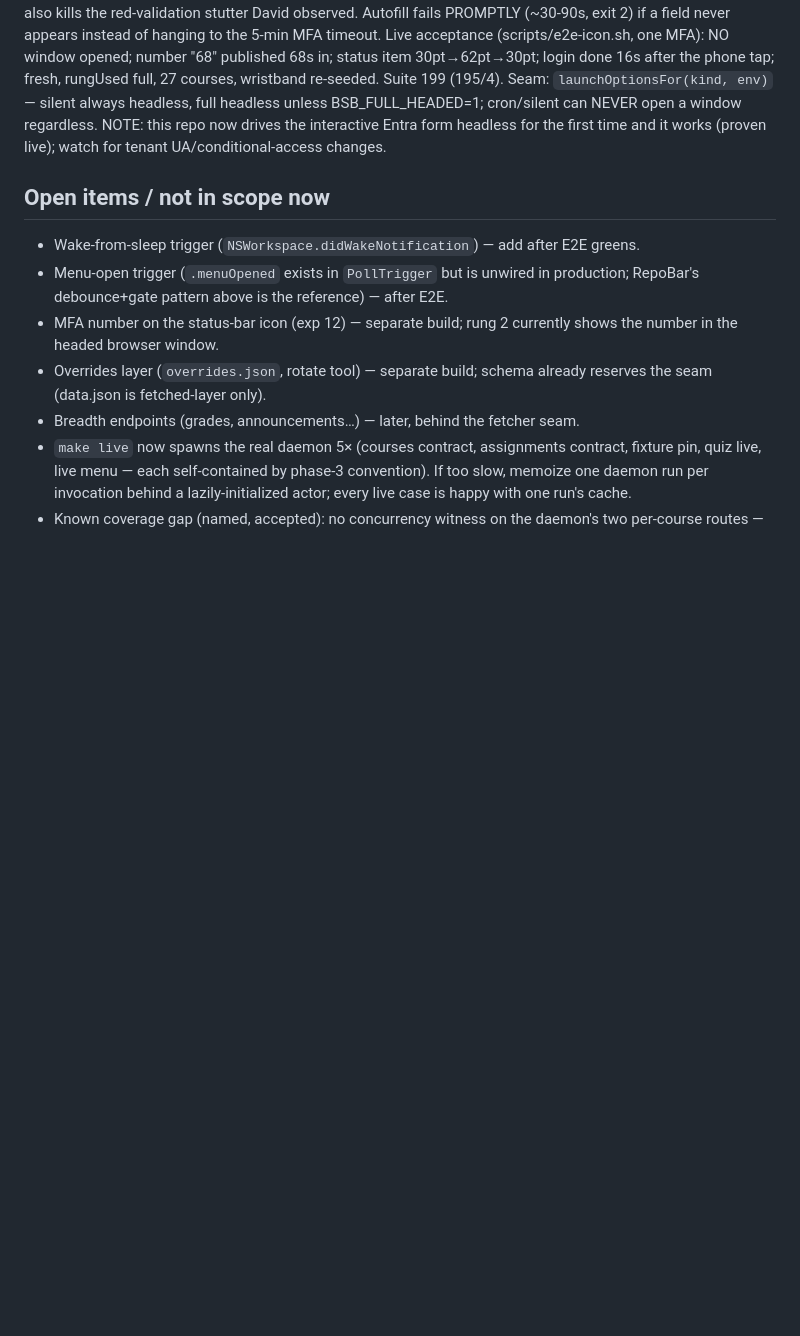
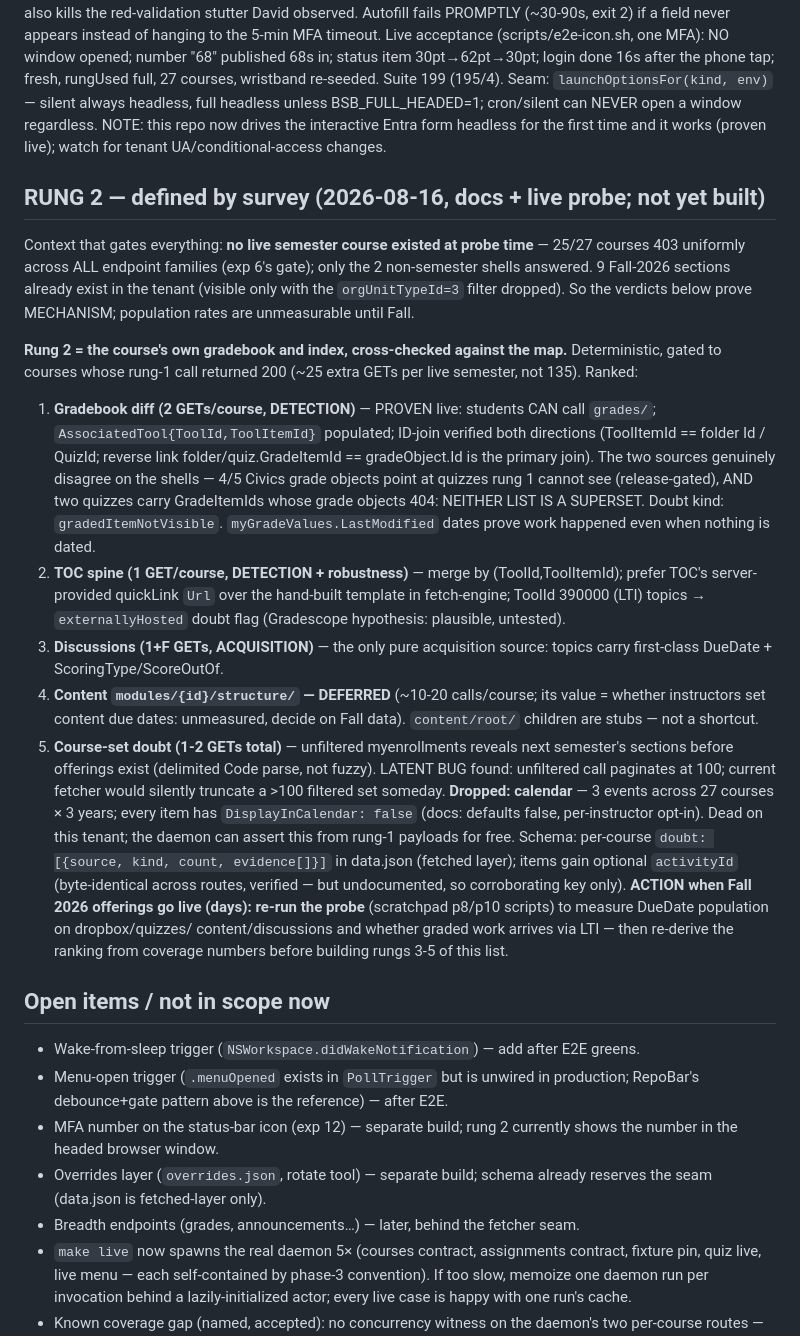
Before and after one commit to DavidChen-006/Brightspace-Bar, a Markdown page: LADDER-PLAN.md, the part around the change. Drawn GitHub-style; blank space fills up the shorter version.

Commit message:
docs: RUNG 2 defined by survey — gradebook diff proven, calendar dead, Fall re-probe queued
Co-Authored-By: Claude Fable 5 <noreply@anthropic.com>
Claude-Session: https://claude.ai/code/session_01DV5JdRxWrPv1AP4whE5ZFg

```diff
--- a/LADDER-PLAN.md
+++ b/LADDER-PLAN.md
@@ -373,6 +373,50 @@ unless BSB_FULL_HEADED=1; cron/silent can NEVER open a window regardless.
 NOTE: this repo now drives the interactive Entra form headless for the first
 time and it works (proven live); watch for tenant UA/conditional-access changes.
 
+## RUNG 2 — defined by survey (2026-08-16, docs + live probe; not yet built)
+
+Context that gates everything: **no live semester course existed at probe time**
+— 25/27 courses 403 uniformly across ALL endpoint families (exp 6's gate);
+only the 2 non-semester shells answered. 9 Fall-2026 sections already exist in
+the tenant (visible only with the `orgUnitTypeId=3` filter dropped). So the
+verdicts below prove MECHANISM; population rates are unmeasurable until Fall.
+
+**Rung 2 = the course's own gradebook and index, cross-checked against the
+map.** Deterministic, gated to courses whose rung-1 call returned 200
+(~25 extra GETs per live semester, not 135). Ranked:
+1. **Gradebook diff (2 GETs/course, DETECTION)** — PROVEN live: students CAN
+   call `grades/`; `AssociatedTool{ToolId,ToolItemId}` populated; ID-join
+   verified both directions (ToolItemId == folder Id / QuizId; reverse link
+   folder/quiz.GradeItemId == gradeObject.Id is the primary join). The two
+   sources genuinely disagree on the shells — 4/5 Civics grade objects point
+   at quizzes rung 1 cannot see (release-gated), AND two quizzes carry
+   GradeItemIds whose grade objects 404: NEITHER LIST IS A SUPERSET. Doubt
+   kind: `gradedItemNotVisible`. `myGradeValues.LastModified` dates prove
+   work happened even when nothing is dated.
+2. **TOC spine (1 GET/course, DETECTION + robustness)** — merge by
+   (ToolId,ToolItemId); prefer TOC's server-provided quickLink `Url` over the
+   hand-built template in fetch-engine; ToolId 390000 (LTI) topics →
+   `externallyHosted` doubt flag (Gradescope hypothesis: plausible, untested).
+3. **Discussions (1+F GETs, ACQUISITION)** — the only pure acquisition source:
+   topics carry first-class DueDate + ScoringType/ScoreOutOf.
+4. **Content `modules/{id}/structure/` — DEFERRED** (~10-20 calls/course; its
+   value = whether instructors set content due dates: unmeasured, decide on
+   Fall data). `content/root/` children are stubs — not a shortcut.
+5. **Course-set doubt (1-2 GETs total)** — unfiltered myenrollments reveals
+   next semester's sections before offerings exist (delimited Code parse, not
+   fuzzy). LATENT BUG found: unfiltered call paginates at 100; current fetcher
+   would silently truncate a >100 filtered set someday.
+**Dropped: calendar** — 3 events across 27 courses × 3 years; every item has
+`DisplayInCalendar: false` (docs: defaults false, per-instructor opt-in).
+Dead on this tenant; the daemon can assert this from rung-1 payloads for free.
+Schema: per-course `doubt: [{source, kind, count, evidence[]}]` in data.json
+(fetched layer); items gain optional `activityId` (byte-identical across
+routes, verified — but undocumented, so corroborating key only).
+**ACTION when Fall 2026 offerings go live (days): re-run the probe**
+(scratchpad p8/p10 scripts) to measure DueDate population on dropbox/quizzes/
+content/discussions and whether graded work arrives via LTI — then re-derive
+the ranking from coverage numbers before building rungs 3-5 of this list.
+
 ## Open items / not in scope now
 - Wake-from-sleep trigger (`NSWorkspace.didWakeNotification`) — add after E2E greens.
 - Menu-open trigger (`.menuOpened` exists in `PollTrigger` but is unwired in
```
